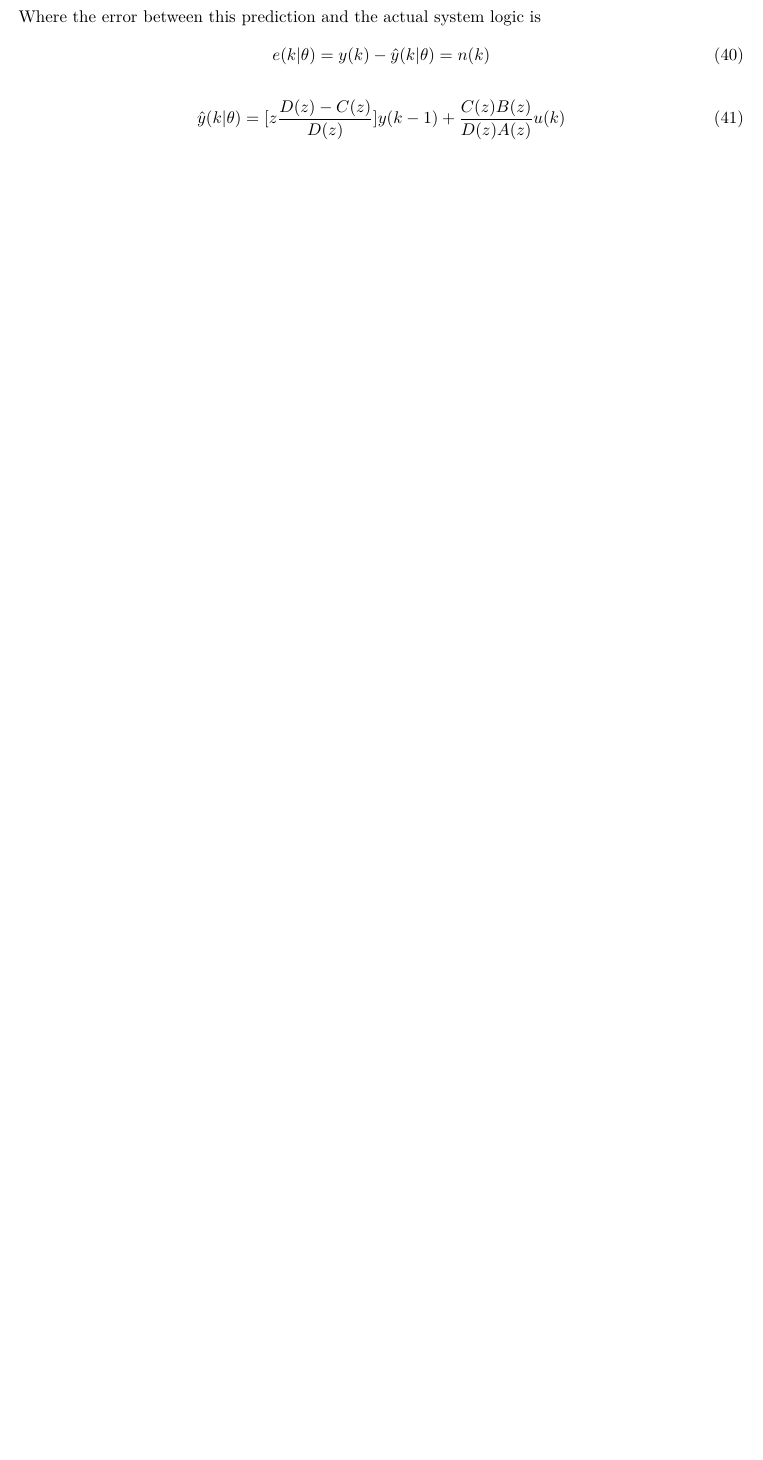
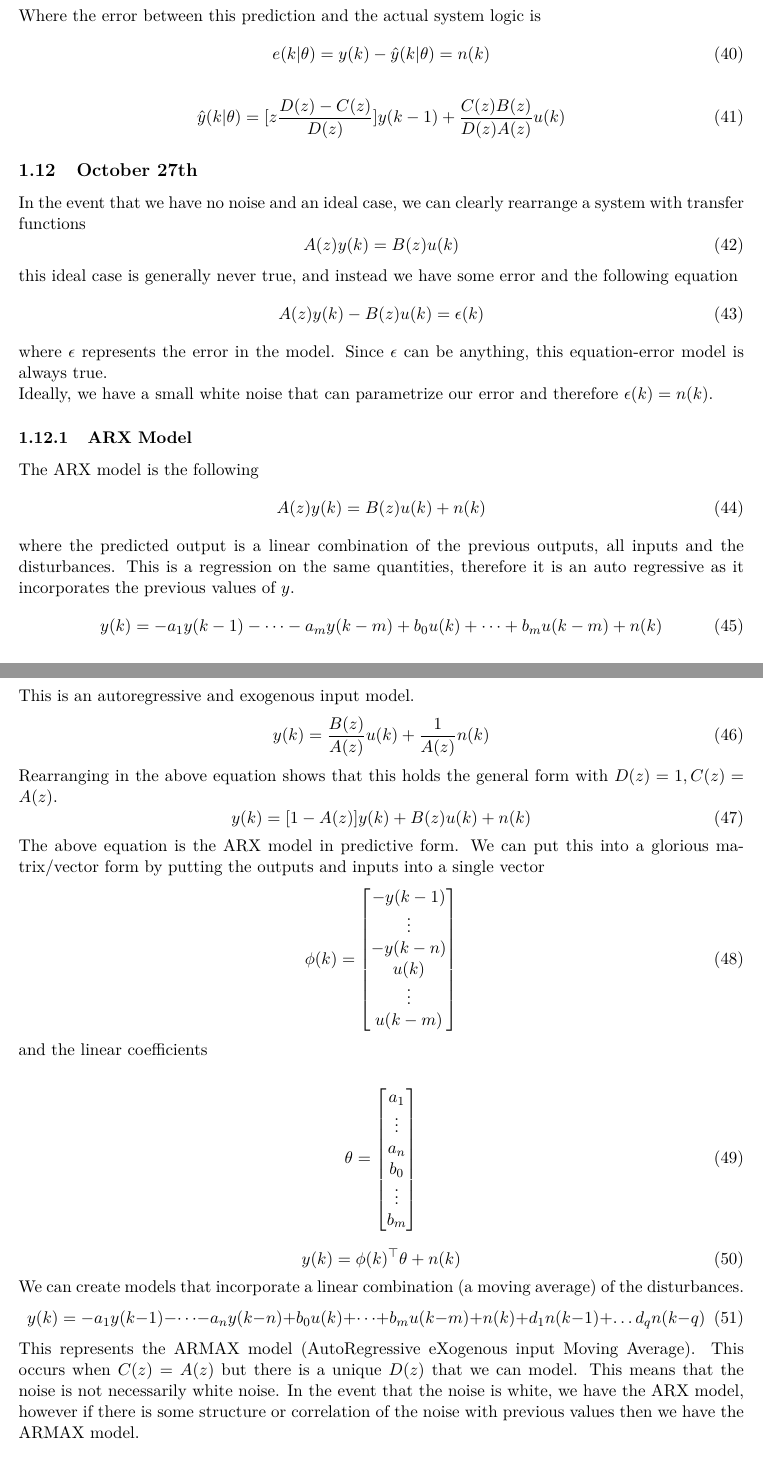
Before and after one commit to Hansespinosa2/emsse-notes, a LaTeX document (sys_id/notes/sys_id_main.tex): part of page 10 of 17 before the commit and two parts of pages 10 and 11 of 18 after it, the two joined at a grey line, cut so that both start at the same text, the shorter picture padded with empty space. Compiled offline with pdfLaTeX.

Commit message:
Sys ID class

```diff
--- a/sys_id/notes/sys_id_main.tex
+++ b/sys_id/notes/sys_id_main.tex
@@ -448,3 +448,66 @@ Where the error between this prediction and the actual system logic is
     \hat{y} (k | \theta) = [z \frac{D(z) - C(z)}{D(z)}] y(k-1) + \frac{C(z) B(z)}{D(z) A(z)} u(k)
 \end{equation}
 
+\subsection{October 27th}
+In the event that we have no noise and an ideal case, we can clearly rearrange a system with transfer functions
+\begin{equation}
+    A(z) y(k) = B(z) u(k)
+\end{equation}
+this ideal case is generally never true, and instead we have some error and the following equation
+\begin{equation}
+    A(z) y(k) - B(z) u(k) = \epsilon (k)
+\end{equation}
+where $\epsilon$ represents the error in the model.
+Since $\epsilon$ can be anything, this equation-error model is always true.
+
+Ideally, we have a small white noise that can parametrize our error and therefore $\epsilon(k) = n(k)$.
+\subsubsection{ARX Model}
+The ARX model is the following
+\begin{equation}
+    A(z) y(k) = B(z) u(k) + n(k)
+\end{equation}
+where the predicted output is a linear combination of the previous outputs, all inputs and the disturbances.
+This is a regression on the same quantities, therefore it is an auto regressive as it incorporates the previous values of $y$.
+\begin{equation}
+    y(k) = -a_1 y(k-1) - \dots - a_m y(k-m) + b_0 u(k) + \dots + b_m u(k-m) + n(k)
+\end{equation}
+This is an autoregressive and exogenous input model.
+\begin{equation}
+    y(k) = \frac{B(z)}{A(z)} u(k) + \frac{1}{A(z)} n(k)
+\end{equation}
+Rearranging in the above equation shows that this holds the general form with $D(z) = 1, C(z) = A(z)$.
+\begin{equation}
+    y(k) = [1-A(z)] y(k) + B(z) u(k) + n(k)
+\end{equation}
+The above equation is the ARX model in predictive form.
+We can put this into a glorious matrix/vector form by putting the outputs and inputs into a single vector
+\begin{align}
+\phi(k) =
+  \begin{bmatrix}
+     -y(k-1)  \\ \vdots \\ -y(k-n) \\ u(k) \\ \vdots \\ u(k-m)
+  \end{bmatrix}
+\end{align}
+
+and the linear coefficients
+
+\begin{align}
+    \theta =
+  \begin{bmatrix}
+     a_1 \\ \vdots \\ a_n \\ b_0 \\ \vdots \\ b_m
+  \end{bmatrix}
+\end{align}
+
+\begin{equation}
+    y(k) = \phi(k)^\top \theta + n(k)
+\end{equation}
+
+We can create models that incorporate a linear combination (a moving average) of the disturbances.
+\begin{equation}
+    y(k) = -a_1 y(k-1) - \dots - a_n y(k-n) + b_0 u(k) + \dots + b_m u(k-m) + n(k) + d_1 n(k-1) + \dots d_q n(k-q)
+\end{equation}
+This represents the ARMAX model (AutoRegressive eXogenous input Moving Average).
+This occurs when $C(z) = A(z)$ but there is a unique $D(z)$ that we can model.
+This means that the noise is not necessarily white noise.
+In the event that the noise is white, we have the ARX model, however if there is some structure or correlation of the noise with previous values then we have the ARMAX model.
+
+\begin{equation}
```
Also changed, not shown: sys_id/notes/sys_id_main.tex (11 more changed lines).
